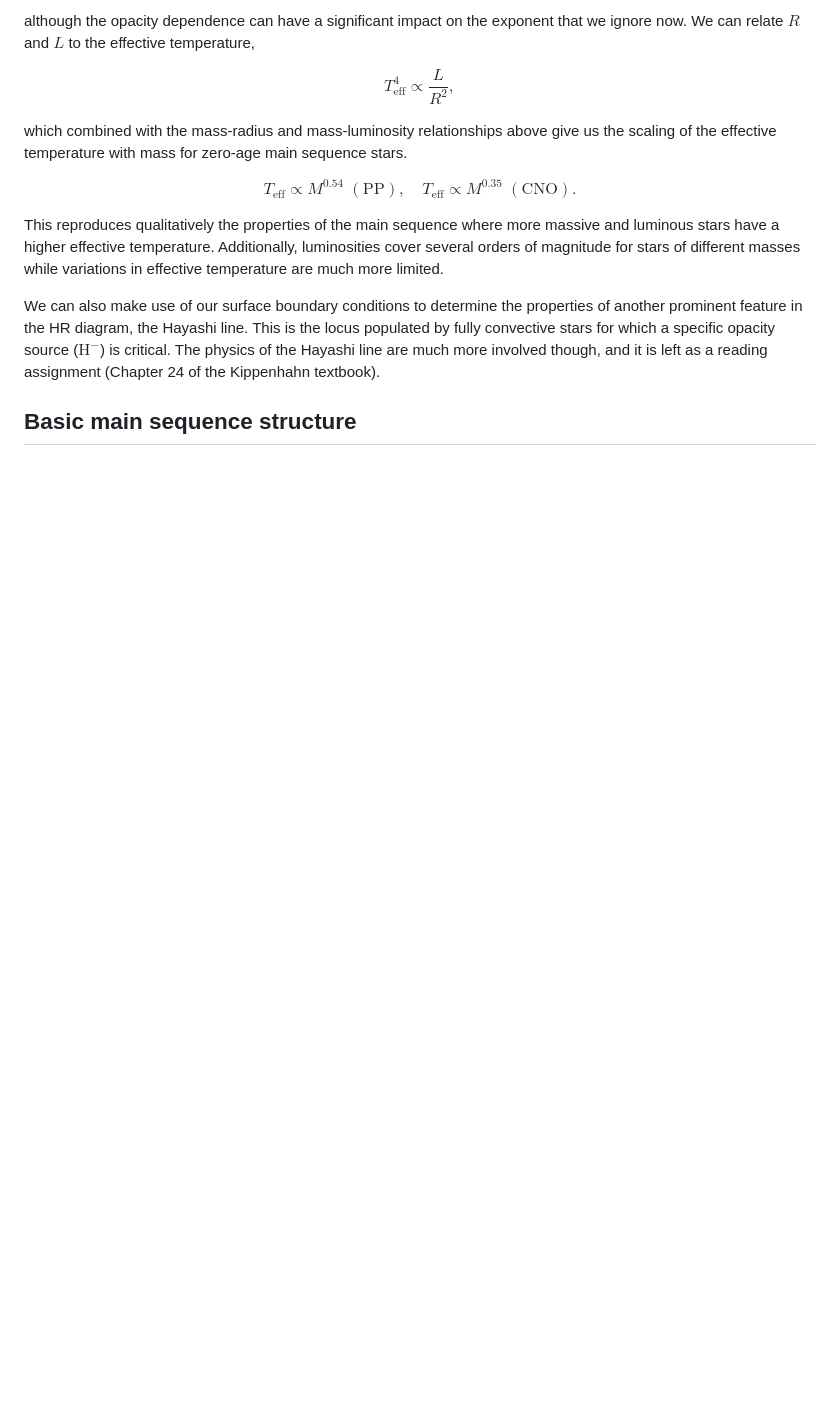
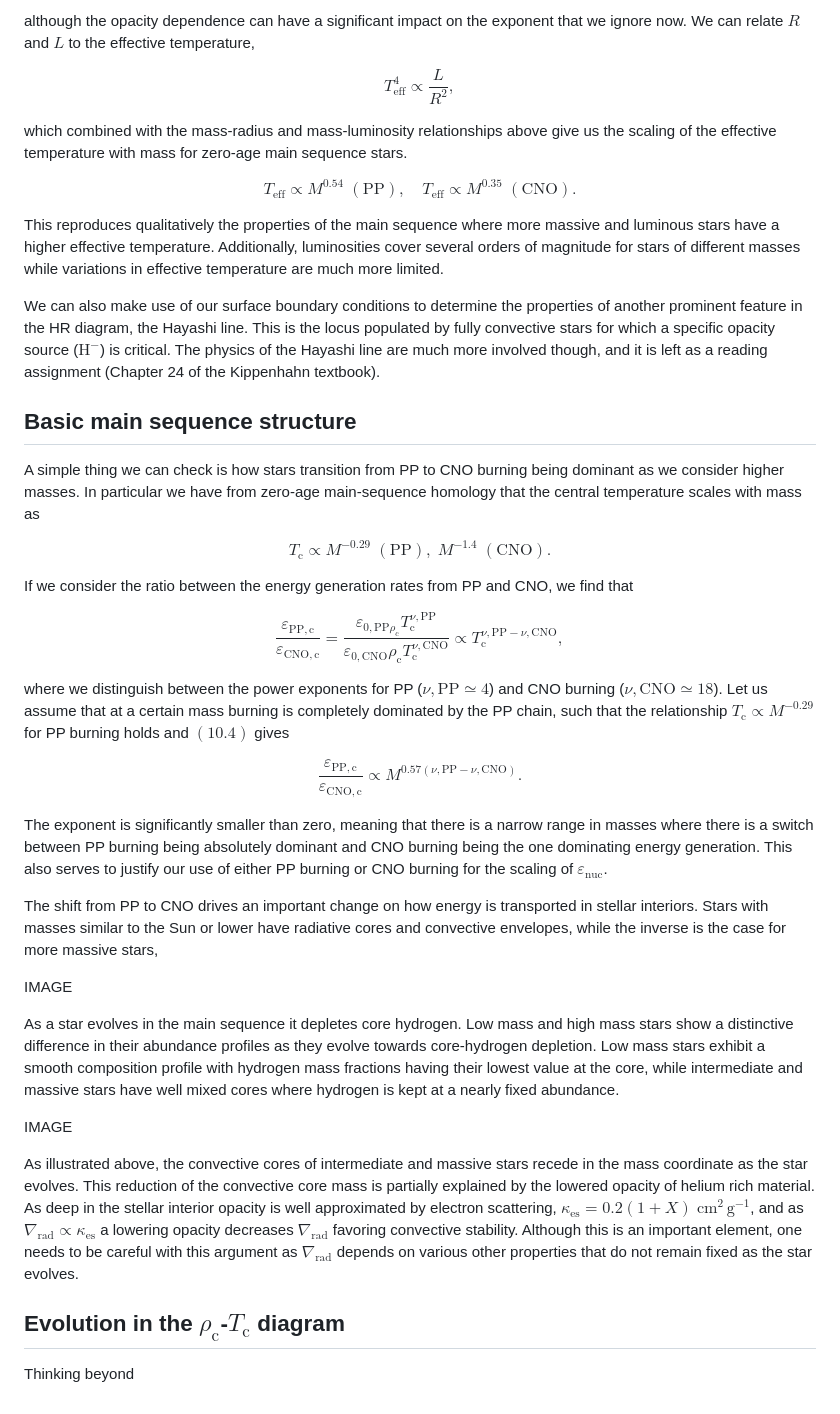
Before and after one commit to orlox/stars_2024_2025, a Markdown page: docs/src/10_stellar_evolution.md, the part around the change. Rendered like a GitHub page; blank space fills up the shorter version.

Commit message:
progress

```diff
--- a/docs/src/10_stellar_evolution.md
+++ b/docs/src/10_stellar_evolution.md
@@ -130,3 +130,31 @@ This reproduces qualitatively the properties of the main sequence where more mas
 We can also make use of our surface boundary conditions to determine the properties of another prominent feature in the HR diagram, the Hayashi line. This is the locus populated by fully convective stars for which a specific opacity source ($\mathrm{H}^{-}$) is critical. The physics of the Hayashi line are much more involved though, and it is left as a reading assignment (Chapter 24 of the Kippenhahn textbook).
 
 ## Basic main sequence structure
+
+A simple thing we can check is how stars transition from PP to CNO burning being dominant as we consider higher masses. In particular we have from zero-age main-sequence homology that the central temperature scales with mass as
+
+$$T_\mathrm{c}\propto M^{-0.29}\;\mathrm{(PP)},\;M^{-1.4}\;\mathrm{(CNO)}.$$
+
+If we consider the ratio between the energy generation rates from PP and CNO, we find that
+
+$$\frac{\varepsilon_{\mathrm{PP,c}}}{\varepsilon_{\mathrm{CNO,c}}}=\frac{\varepsilon_{\mathrm{0,PP}\rho_\mathrm{c}}T_\mathrm{c}^{\nu,\mathrm{PP}}}{\varepsilon_{\mathrm{0,CNO}}\rho_\mathrm{c}T_\mathrm{c}^{\nu,\mathrm{CNO}}}\propto T_\mathrm{c}^{\nu,\mathrm{PP}- \nu,\mathrm{CNO}},\tag{10.4}$$
+
+where we distinguish between the power exponents for PP ($\nu,\mathrm{PP}\simeq 4$) and CNO burning ($\nu,\mathrm{CNO}\simeq 18$). Let us assume that at a certain mass burning is completely dominated by the PP chain, such that the relationship $T_\mathrm{c}\propto M^{-0.29}$ for PP burning holds and $(10.4)$ gives
+
+$$\frac{\varepsilon_{\mathrm{PP,c}}}{\varepsilon_{\mathrm{CNO,c}}}\propto M^{0.57(\nu,\mathrm{PP}- \nu,\mathrm{CNO})}.$$
+
+The exponent is significantly smaller than zero, meaning that there is a narrow range in masses where there is a switch between PP burning being absolutely dominant and CNO burning being the one dominating energy generation. This also serves to justify our use of either PP burning or CNO burning for the scaling of $\varepsilon_\mathrm{nuc}$.
+
+The shift from PP to CNO drives an important change on how energy is transported in stellar interiors. Stars with masses similar to the Sun or lower have radiative cores and convective envelopes, while the inverse is the case for more massive stars,
+
+IMAGE
+
+As a star evolves in the main sequence it depletes core hydrogen. Low mass and high mass stars show a distinctive difference in their abundance profiles as they evolve towards core-hydrogen depletion. Low mass stars exhibit a smooth composition profile with hydrogen mass fractions having their lowest value at the core, while intermediate and massive stars have well mixed cores where hydrogen is kept at a nearly fixed abundance.
+
+IMAGE
+
+As illustrated above, the convective cores of intermediate and massive stars recede in the mass coordinate as the star evolves. This reduction of the convective core mass is partially explained by the lowered opacity of helium rich material. As deep in the stellar interior opacity is well approximated by electron scattering, $\kappa_\mathrm{es}=0.2(1+X)\;\mathrm{cm^2\,g^{-1}}$, and as $\nabla_\mathrm{rad}\propto \kappa_\mathrm{es}$ a lowering opacity decreases $\nabla_\mathrm{rad}$ favoring convective stability. Although this is an important element, one needs to be careful with this argument as $\nabla_\mathrm{rad}$ depends on various other properties that do not remain fixed as the star evolves.
+
+## Evolution in the $\rho_\mathrm{c}$-$T_\mathrm{c}$ diagram
+
+Thinking beyond
```
